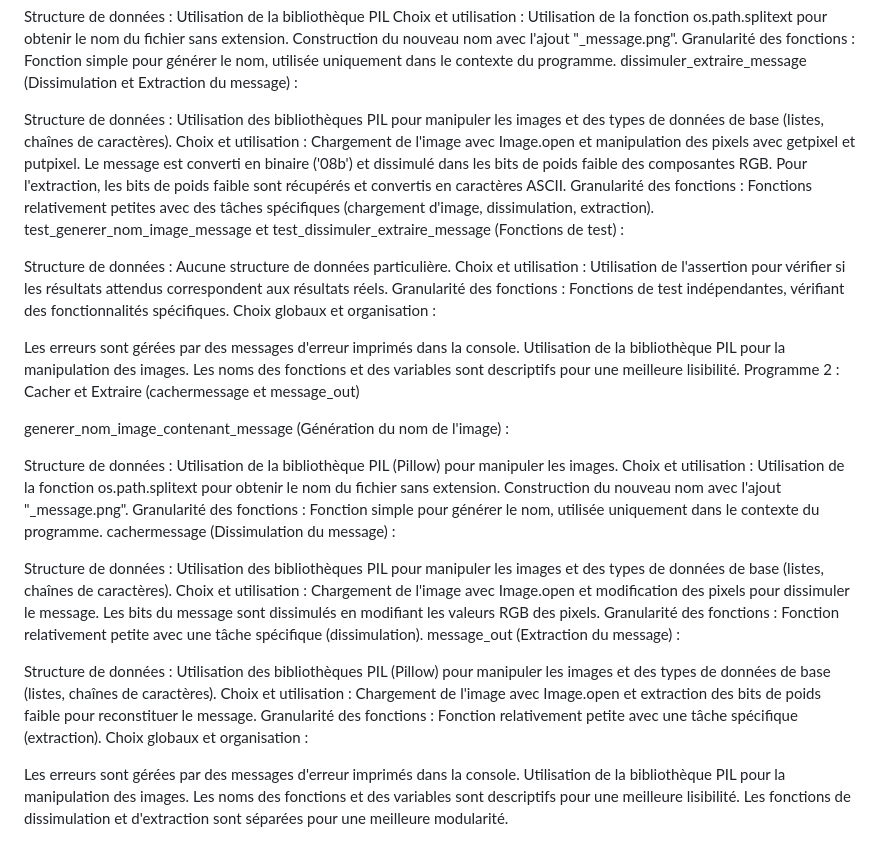
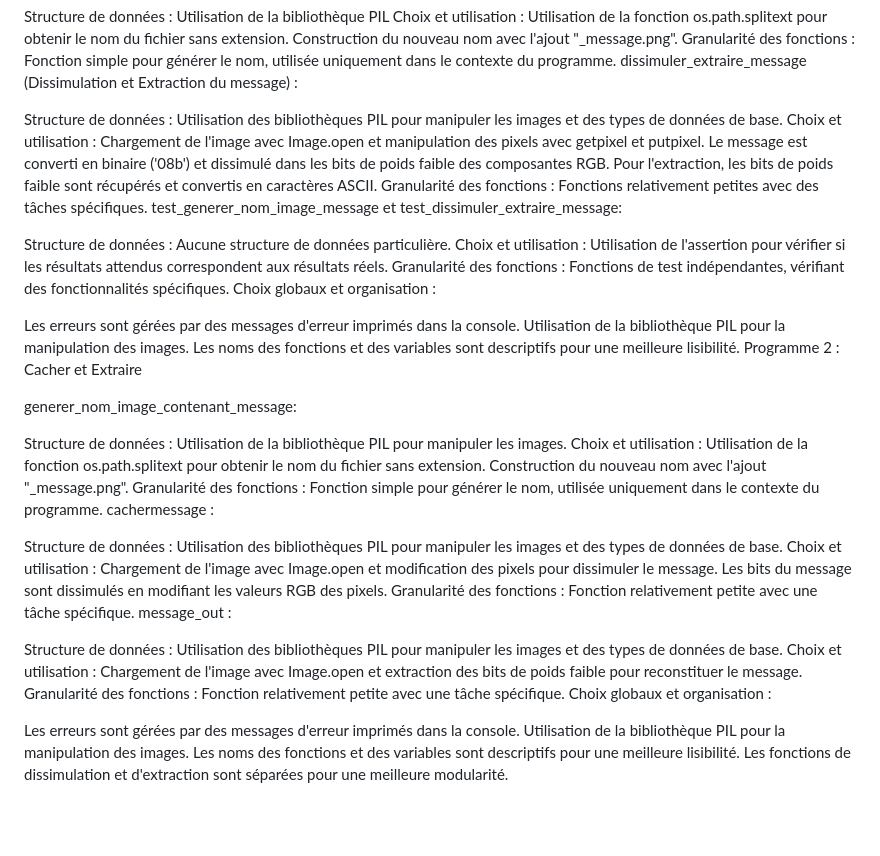
Before and after one commit to Orionms810/projetimage, a Markdown page: README.md, the part around the change. Rendered like a GitHub page; blank space fills up the shorter version.

Commit message:
changement

```diff
--- a/README.md
+++ b/README.md
@@ -56,13 +56,13 @@ Choix et utilisation : Utilisation de la fonction os.path.splitext pour obtenir
 Granularité des fonctions : Fonction simple pour générer le nom, utilisée uniquement dans le contexte du programme.
 dissimuler_extraire_message (Dissimulation et Extraction du message) :
 
-Structure de données : Utilisation des bibliothèques PIL pour manipuler les images et des types de données de base (listes, chaînes de caractères).
+Structure de données : Utilisation des bibliothèques PIL pour manipuler les images et des types de données de base.
 Choix et utilisation :
 Chargement de l'image avec Image.open et manipulation des pixels avec getpixel et putpixel.
 Le message est converti en binaire ('08b') et dissimulé dans les bits de poids faible des composantes RGB.
 Pour l'extraction, les bits de poids faible sont récupérés et convertis en caractères ASCII.
-Granularité des fonctions : Fonctions relativement petites avec des tâches spécifiques (chargement d'image, dissimulation, extraction).
-test_generer_nom_image_message et test_dissimuler_extraire_message (Fonctions de test) :
+Granularité des fonctions : Fonctions relativement petites avec des tâches spécifiques.
+test_generer_nom_image_message et test_dissimuler_extraire_message:
 
 Structure de données : Aucune structure de données particulière.
 Choix et utilisation : Utilisation de l'assertion pour vérifier si les résultats attendus correspondent aux résultats réels.
@@ -72,26 +72,26 @@ Choix globaux et organisation :
 Les erreurs sont gérées par des messages d'erreur imprimés dans la console.
 Utilisation de la bibliothèque PIL pour la manipulation des images.
 Les noms des fonctions et des variables sont descriptifs pour une meilleure lisibilité.
-Programme 2 : Cacher et Extraire (cachermessage et message_out)
+Programme 2 : Cacher et Extraire
 
-generer_nom_image_contenant_message (Génération du nom de l'image) :
+generer_nom_image_contenant_message:
 
-Structure de données : Utilisation de la bibliothèque PIL (Pillow) pour manipuler les images.
+Structure de données : Utilisation de la bibliothèque PIL pour manipuler les images.
 Choix et utilisation : Utilisation de la fonction os.path.splitext pour obtenir le nom du fichier sans extension. Construction du nouveau nom avec l'ajout "_message.png".
 Granularité des fonctions : Fonction simple pour générer le nom, utilisée uniquement dans le contexte du programme.
-cachermessage (Dissimulation du message) :
+cachermessage :
 
-Structure de données : Utilisation des bibliothèques PIL pour manipuler les images et des types de données de base (listes, chaînes de caractères).
+Structure de données : Utilisation des bibliothèques PIL pour manipuler les images et des types de données de base.
 Choix et utilisation :
 Chargement de l'image avec Image.open et modification des pixels pour dissimuler le message.
 Les bits du message sont dissimulés en modifiant les valeurs RGB des pixels.
-Granularité des fonctions : Fonction relativement petite avec une tâche spécifique (dissimulation).
-message_out (Extraction du message) :
+Granularité des fonctions : Fonction relativement petite avec une tâche spécifique.
+message_out :
 
-Structure de données : Utilisation des bibliothèques PIL (Pillow) pour manipuler les images et des types de données de base (listes, chaînes de caractères).
+Structure de données : Utilisation des bibliothèques PIL pour manipuler les images et des types de données de base.
 Choix et utilisation :
 Chargement de l'image avec Image.open et extraction des bits de poids faible pour reconstituer le message.
-Granularité des fonctions : Fonction relativement petite avec une tâche spécifique (extraction).
+Granularité des fonctions : Fonction relativement petite avec une tâche spécifique.
 Choix globaux et organisation :
 
 Les erreurs sont gérées par des messages d'erreur imprimés dans la console.
```
